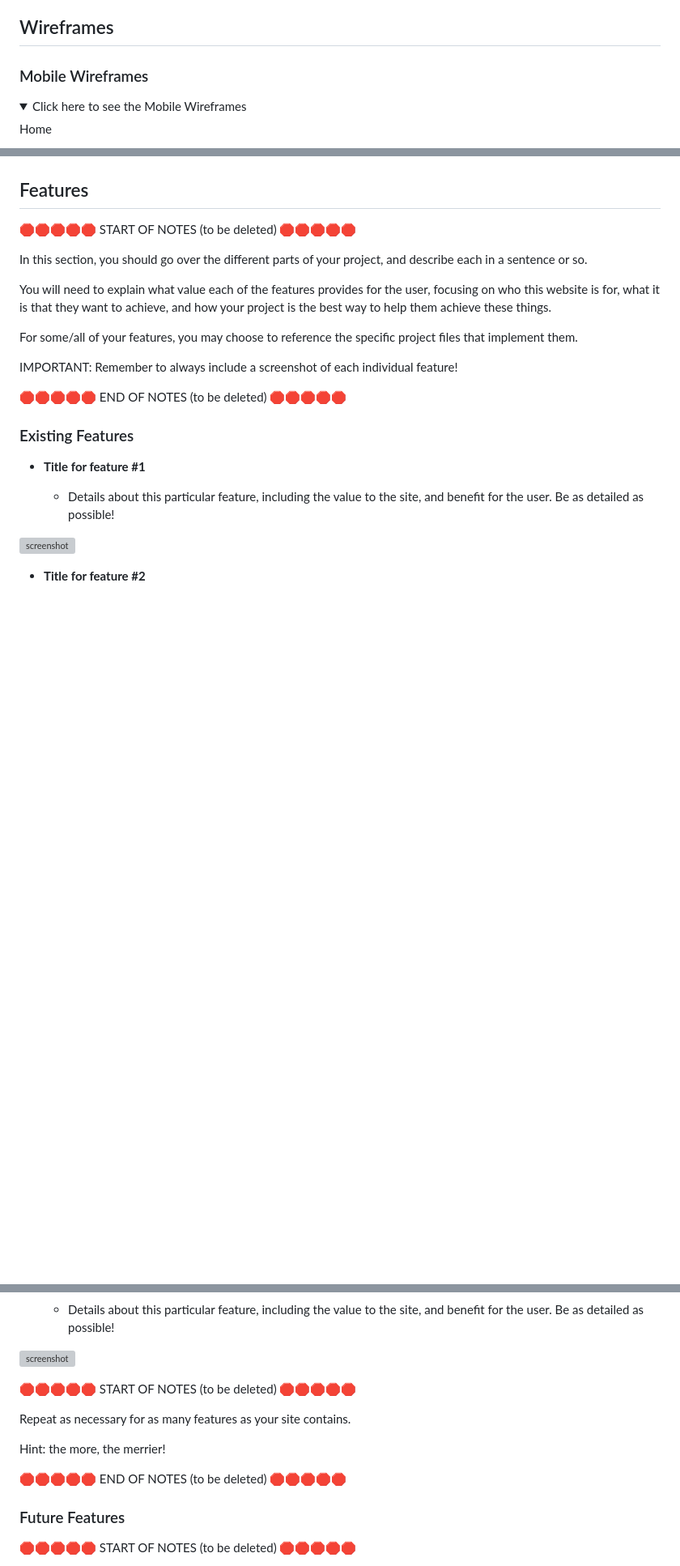
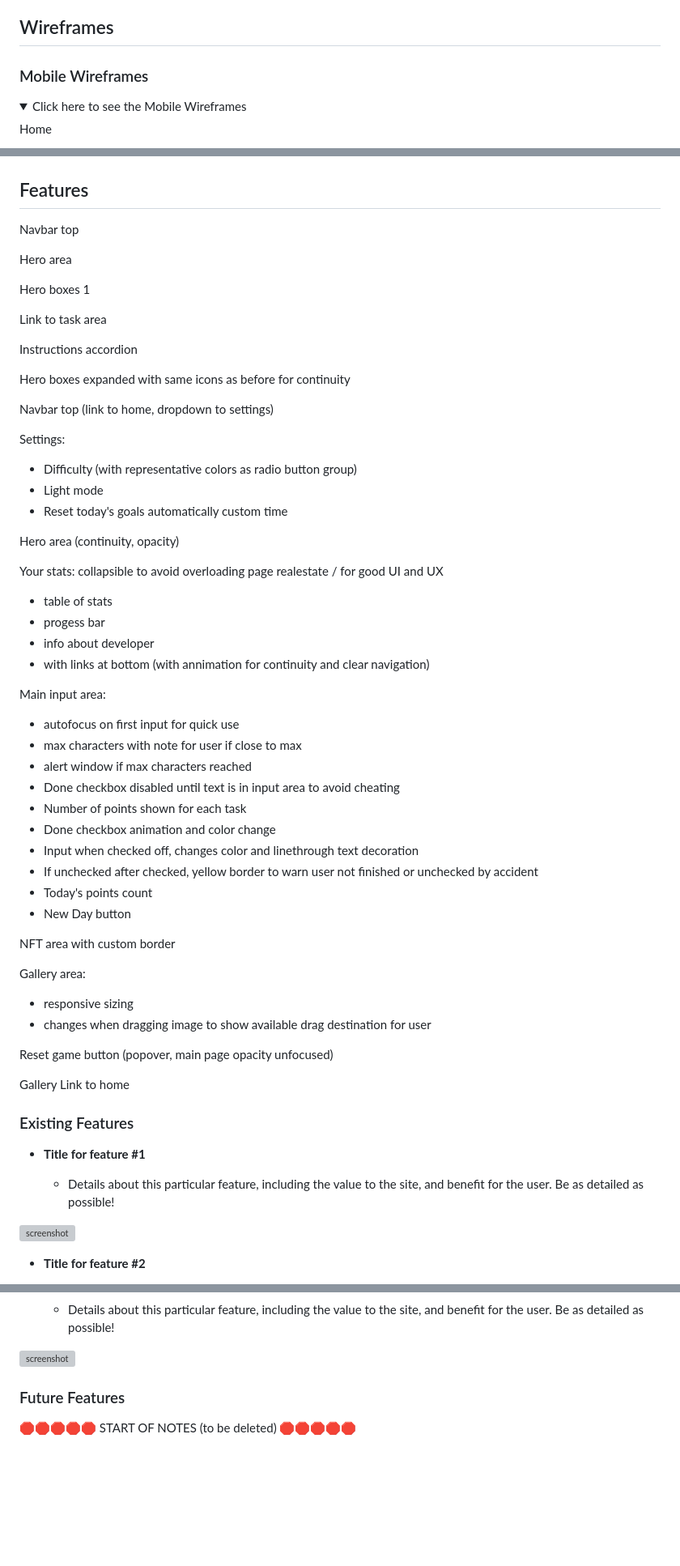
Before and after one commit to RaymondBrien/taskbloomer, a Markdown page: README.md, 3 parts joined by grey strips. Shown at 81% size. GitHub-like rendering; folded sections open; blank space fills up the shorter version; grey boxes are pictures that could not be loaded.

Commit message:
Add list of features to readme.md for further context

```diff
--- a/README.md
+++ b/README.md
@@ -121,25 +121,6 @@ I also ensured that for the text and background colors for both dark and light m
 
 ## Wireframes
 
-<!-- In this section, display your wireframe screenshots using a Markdown `table`.
-Instructions on how to do Markdown `tables` start on line #213 on this site: https://pandao.github.io/editor.md/en.html
-
-Alternatively, dropdowns are a way to condense several wireframes into a collapsible menu to save space.
-Dropdowns in Markdown are considered some of the only acceptable HTML components that are allowed for assessment purposes.
-
-**IMPORTANT**! **IMPORTANT**! **IMPORTANT**!
-The example below uses the `details` and `summary` code elements.
-However, for these scripts to work, I've had to add spaces within the `< >` elements.
-
-You MUST remove these spaces for it to work properly on your own README/TESTING files.
-Remove the spaces within the `< >` brackets for the `details` and `summary` code elements,
-for the Mobile, Tablet, and Desktop wireframes.
-
-🛑🛑🛑🛑🛑 END OF NOTES (to be deleted) 🛑🛑🛑🛑🛑
-
-To follow best practice, wireframes were developed for mobile, tablet, and desktop sizes.
-I've used [Balsamiq](https://balsamiq.com/wireframes) to design my site wireframes. -->
-
 ### Mobile Wireframes
 
 <details>
@@ -190,20 +171,73 @@ End Page
 
 ## Features
 
-🛑🛑🛑🛑🛑 START OF NOTES (to be deleted) 🛑🛑🛑🛑🛑
+<!-- List different parts of your project.
 
-In this section, you should go over the different parts of your project,
-and describe each in a sentence or so.
+Describe each in a sentence or so.
 
-You will need to explain what value each of the features provides for the user,
-focusing on who this website is for, what it is that they want to achieve,
-and how your project is the best way to help them achieve these things.
+Explain what value each for the user:
+ - who this website is for
+ - what user want to achieve,
+ - how your project is the best way to help them achieve these things.
 
 For some/all of your features, you may choose to reference the specific project files that implement them.
 
-IMPORTANT: Remember to always include a screenshot of each individual feature!
+IMPORTANT: Include a screenshot of each individual feature! -->
 
-🛑🛑🛑🛑🛑 END OF NOTES (to be deleted) 🛑🛑🛑🛑🛑
+<!-- Home Features List: -->
+Navbar top
+
+Hero area
+
+Hero boxes 1
+
+Link to task area
+
+Instructions accordion
+
+Hero boxes expanded with same icons as before for continuity
+
+<!-- Main Features List: -->
+Navbar top (link to home, dropdown to settings)
+
+Settings:
+- Difficulty (with representative colors as radio button group)
+- Light mode
+- Reset today's goals automatically custom time
+
+Hero area (continuity, opacity)
+
+Your stats: collapsible to avoid overloading page realestate / for good UI and UX
+- table of stats
+- progess bar
+- info about developer
+- with links at bottom (with annimation for continuity and clear navigation)
+
+Main input area:
+- autofocus on first input for quick use
+- max characters with note for user if close to max
+- alert window if max characters reached
+- Done checkbox disabled until text is in input area to avoid cheating
+- Number of points shown for each task
+- Done checkbox animation and color change
+- Input when checked off, changes color and linethrough text decoration
+- If unchecked after checked, yellow border to warn user not finished or unchecked by accident
+- Today's points count
+- New Day button
+
+NFT area with custom border
+
+Gallery area:
+- responsive sizing
+- changes when dragging image to show available drag destination for user
+
+Reset game button (popover, main page opacity unfocused)
+
+
+<!-- End Features List: -->
+Gallery
+Link to home
+
 
 ### Existing Features
 
@@ -225,13 +259,13 @@ IMPORTANT: Remember to always include a screenshot of each individual feature!
 
 ![screenshot](documentation/feature03.png)
 
-🛑🛑🛑🛑🛑 START OF NOTES (to be deleted) 🛑🛑🛑🛑🛑
 
-Repeat as necessary for as many features as your site contains.
 
-Hint: the more, the merrier!
 
-🛑🛑🛑🛑🛑 END OF NOTES (to be deleted) 🛑🛑🛑🛑🛑
+
+
+
+
 
 ### Future Features
 
```
